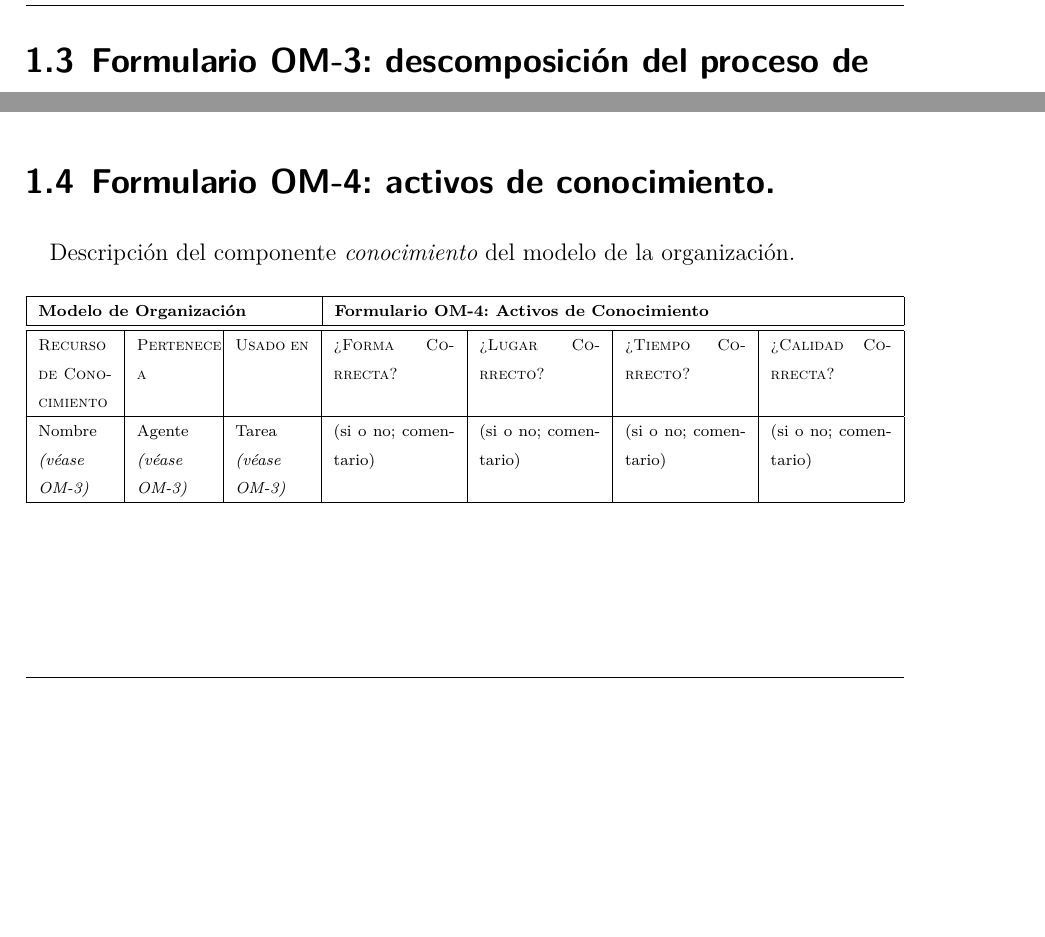
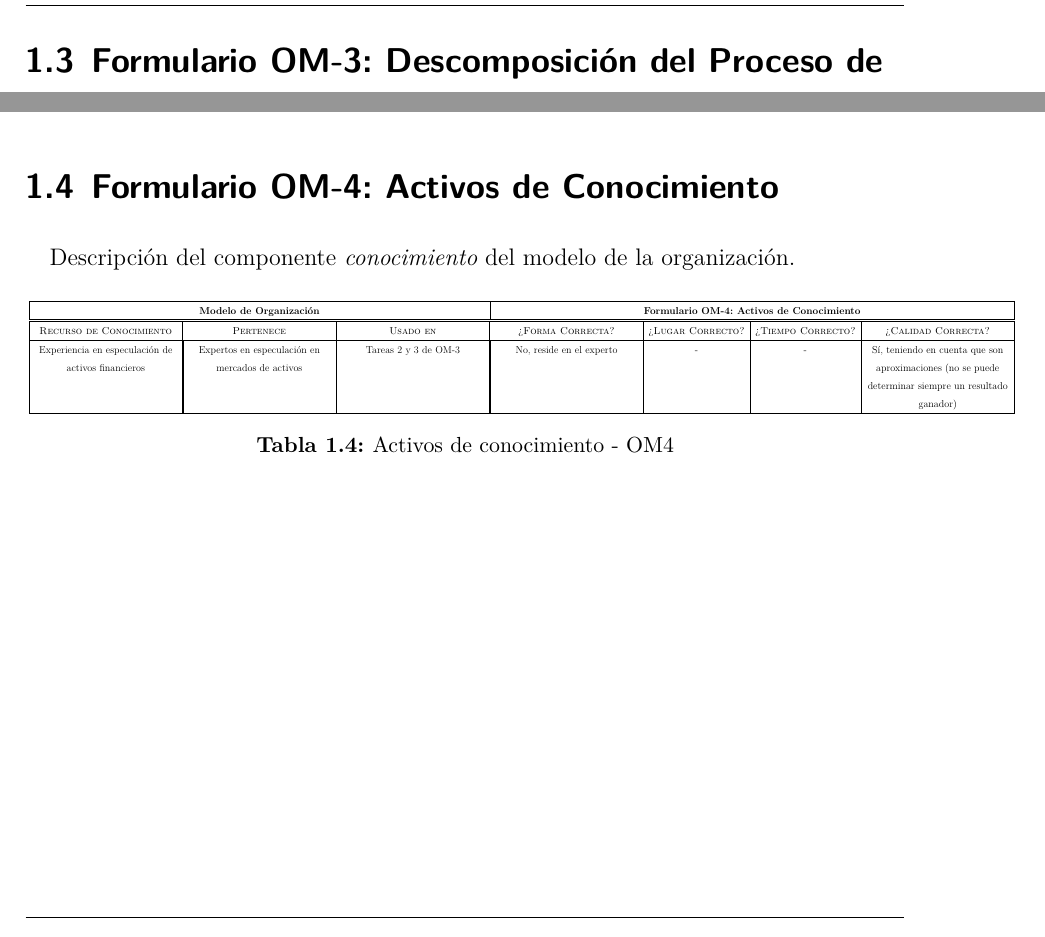
Before and after one commit to weltonvs/DSI, a LaTeX book (practica/main.tex, which reads practica/capitulos/Tema_1.tex): two parts of page 12 of 13 before the commit and two parts of page 14 of 15 after it, joined at a grey line, cut so that both start at the same text, the shorter picture padded with empty space. Compiled offline with XeLaTeX.

Commit message:
OM3 y OM4 Terminado

```diff
--- a/practica/capitulos/Tema_1.tex
+++ b/practica/capitulos/Tema_1.tex
@@ -84,9 +84,7 @@ Descripción de los aspectos de la organización que tienen impacto y/o se ven a
 	\caption{\label{fig:diagramaEstructura}Diagrama estructura - Formulario OM2}
 \end{figure}
 
-
-
-\section{Formulario OM-3: descomposición del proceso de negocio.}
+\section{Formulario OM-3: Descomposición del Proceso de Negocio.}
 %%%%%%%%%%%%%%%%%%%%%%%%%%%%%%%%%%%%%%%%%%%%%%%%%%%%%%%%%%%%%%%%%%%%%%%%%%%%%%%
 
 Descripción del proceso de interés a partir de las tareas que lo componen.
@@ -110,19 +95,39 @@ por el Ingeniero de Conocimiento, por ejemplo escala 1--5)} \\ \hline
+    \begin{tabular}{|c|c|c|c|c|c|c|}
+      \hline
+      \multicolumn{3}{|c}{\textbf{Modelo de Organización}} & \multicolumn{4}{|c|}{\textbf{Formulario OM-3: Descomposición de los Procesos}}\\
+      \hline \hline
+      \textsc{N\textordmasculine} & \textsc{Tarea} & \textsc{Realiza\-da por} & \textsc{¿Dónde?} & \textsc{Recursos de Conocimiento} & \textsc {¿In\-ten\-si\-va en Conocimiento?} & \textsc{Im\-por\-tan\-cia} \\
+      \hline
+      1 & Introducir datos gestión & \multicolumn{1}{|p{6.0cm}|}{\centering Usuario de Especulador Experto} & En el PC del Usuario & \multicolumn{1}{|p{6.0cm}|}{\centering Experiencia por parte del usuario} & Sí (moderado) & Alta \\
+      \hline
+      2 & Operación Comprar & \multicolumn{1}{|p{6.0cm}|}{\centering Software Especulador Experto (con su sistema inteligente de predicción)}& En PC del usuario & Experiencia de compra de activos & Sí (elevado) & Máxima \\
+      \hline
+      3 & Operación Vender & \multicolumn{1}{|p{6.0cm}|}{\centering Software Especulador Experto (con su sistema inteligente de predicción)} & En PC del usuario & Experiencia de venda de activos & Sí (elevado) & Máxima \\
+      \hline
+      4 & \multicolumn{1}{|p{6.0cm}|}{\centering Prueba mediante simulación de inversión} & \multicolumn{1}{|p{6.0cm}|}{\centering Dept. de prubas con el Especulador Experto} & En el laboratorio de pruebas & No & No & Alta \\
+      \hline
+    \end{tabular}
+  }
+	\caption{\label{tab:OM3}Descomposición del proceso de negocio - OM3}
 \end{table}
 
-\section{Formulario OM-4: activos de conocimiento.}
+\section{Formulario OM-4: Activos de Conocimiento}
 %%%%%%%%%%%%%%%%%%%%%%%%%%%%%%%%%%%%%%%%%%%%%%%%%%%%%%%%%%%%%%%%%%%%%%%%%%%%%%%
 
 Descripción del componente \textit{conocimiento} del modelo de la organización.
 
 \begin{table}[H]
-\scriptsize
-\begin{tabularx}{\textwidth}{|p{1.3cm}|p{1.3cm}|p{1.3cm}|X|X|X|X|} \hline
-\multicolumn{3}{|l}{\textbf{Modelo de Organización}} & \multicolumn{4}{|l|}{\textbf{Formulario OM-4: Activos de Conocimiento}} \\ \hline\hline
-\textsc{Recurso de Conocimiento} & \textsc{Pertenece a} &  \textsc{Usado en} &  \textsc{¿Forma
-Correcta?} & \textsc{¿Lugar Correcto?} & \textsc{¿Tiempo Correcto?} & \textsc{¿Calidad Correcta?}\\ \hline
-Nombre \emph{(\textit{véase} OM-3)} & Agente \emph{(\textit{véase} OM-3)}& Tarea \emph{(\textit{véase} OM-3)}& (si o no; comentario)&
-(si o no; comentario)& (si o no; comentario)& (si o no; comentario)\\ \hline
-\end{tabularx}
-
-  \label{tab.OM4}
+  \centering
+  \resizebox{17,5cm}{!}{
+    \begin{tabular}{|c|c|c|c|c|c|c|}
+      \hline
+      \multicolumn{3}{|c}{\textbf{Modelo de Organización}} & \multicolumn{4}{|c|}{\textbf{Formulario OM-4: Activos de Conocimiento}}\\
+      \hline \hline
+      \textsc{Recurso de Conocimiento} & \textsc{Pertenece} & \textsc{Usado en} & \textsc{¿Forma Cor\-recta?} & \textsc{¿Lugar Cor\-recto?} & \textsc {¿Tiempo Cor\-recto?} & \textsc{¿Calidad Cor\-recta?} \\
+      \hline
+      \multicolumn{1}{|p{6.0cm}|}{\centering Experiencia en especulación de activos financieros} & \multicolumn{1}{|p{6.0cm}|}{\centering Expertos en especulación en mercados de activos} & \multicolumn{1}{|p{6.0cm}|}{\centering Tareas 2 y 3 de OM-3} & \multicolumn{1}{|p{6.0cm}|}{\centering No, reside en el experto} & - & - & \multicolumn{1}{|p{6.0cm}|}{\centering Sí, teniendo en cuenta que son aproximaciones (no se puede determinar siempre un resultado ganador)} \\
+      \hline
+    \end{tabular}
+  }
+	\caption{\label{tab:OM4}Activos de conocimiento - OM4}
 \end{table}
```
Also changed, not shown: practica/main.tex (+1 -1 lines), practica/capitulos/Tema_1.tex (17 more changed lines), 1 other file.
